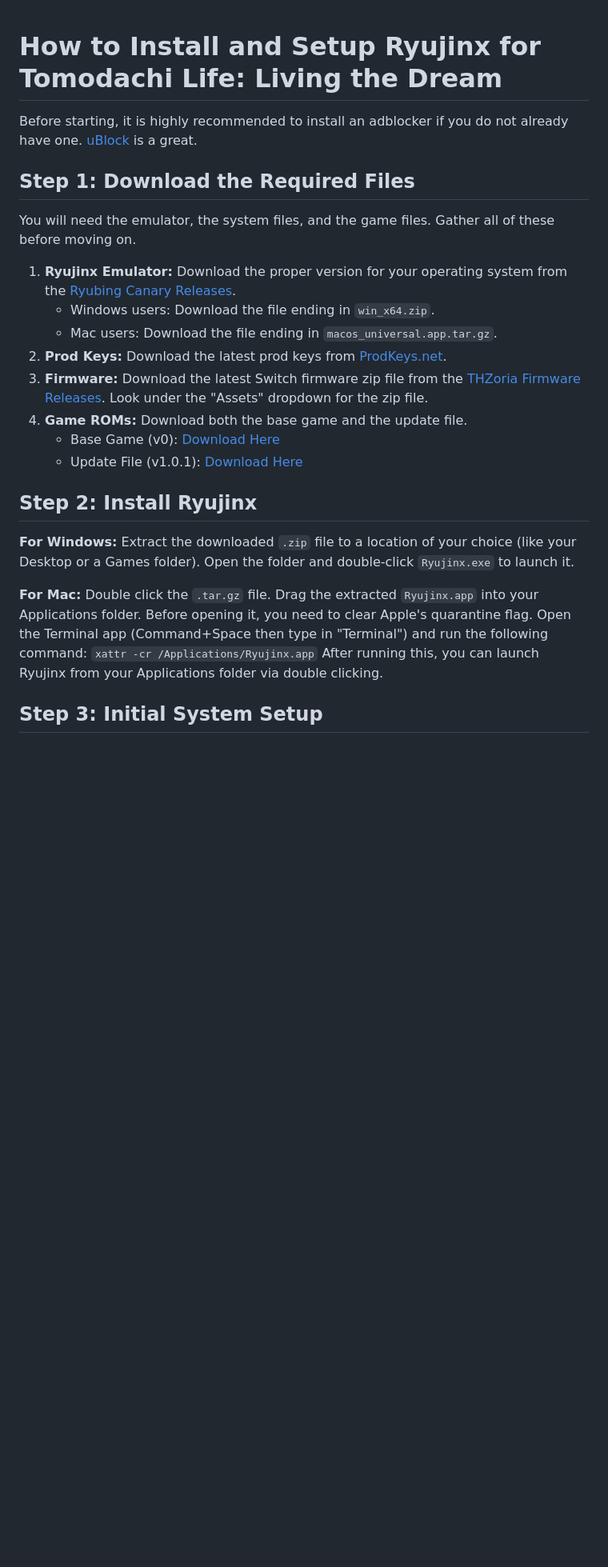
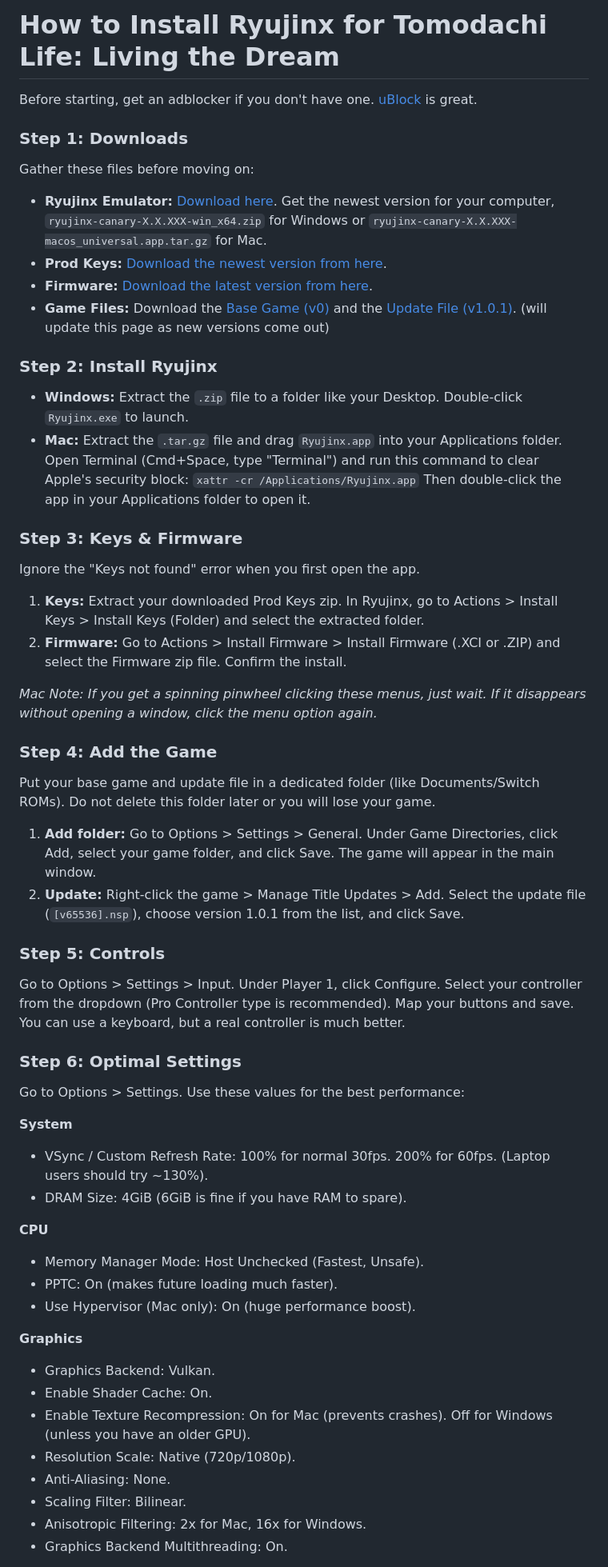
Before and after one commit to M1noa/how, a Markdown page: Ryujinx-Tutorial.md, the part around one of its changes. Shown at 80% size. Drawn GitHub-style; blank space fills up the shorter version.

Commit message:
Revise Ryujinx installation tutorial for clarity
Updated installation instructions for Ryujinx emulator, including adblocker recommendation, file downloads, installation steps, and optimal settings.

```diff
--- a/Ryujinx-Tutorial.md
+++ b/Ryujinx-Tutorial.md
@@ -1,32 +1,55 @@
+# How to Install Ryujinx for Tomodachi Life: Living the Dream
 
+Before starting, get an adblocker if you don't have one. [uBlock](https://ublockorigin.com/) is great.
 
+### Step 1: Downloads
+Gather these files before moving on:
+* **Ryujinx Emulator:** [Download here](https://git.ryujinx.app/Ryubing/Canary/releases). Get the newest version for your computer, `ryujinx-canary-X.X.XXX-win_x64.zip` for Windows or `ryujinx-canary-X.X.XXX-macos_universal.app.tar.gz` for Mac.
+* **Prod Keys:** [Download the newest version from here](https://prodkeys.net/ryujinx-prod-keys-update/).
+* **Firmware:** [Download the latest version from here](https://github.com/THZoria/NX_Firmware/releases/latest).
+* **Game Files:** Download the [Base Game (v0)](https://litter.minoa.cat/files/976b9r/Tomodachi%20Life%20Living%20the%20Dream%20%5B010051F0207B2000%5D%5Bv0%5D.nsp) and the [Update File (v1.0.1)](https://litter.minoa.cat/files/enzoqok8l/Tomodachi%20Life%20Living%20the%20Dream%20%5B010051F0207B2800%5D%5Bv65536%5D.nsp). (will update this page as new versions come out)
 
-# How to Install and Setup Ryujinx for Tomodachi Life: Living the Dream
+### Step 2: Install Ryujinx
+* **Windows:** Extract the `.zip` file to a folder like your Desktop. Double-click `Ryujinx.exe` to launch.
+* **Mac:** Extract the `.tar.gz` file and drag `Ryujinx.app` into your Applications folder. Open Terminal (Cmd+Space, type "Terminal") and run this command to clear Apple's security block:
+`xattr -cr /Applications/Ryujinx.app`
+Then double-click the app in your Applications folder to open it.
 
-Before starting, it is highly recommended to install an adblocker if you do not already have one. [uBlock](https://ublockorigin.com/) is a great.
+### Step 3: Keys & Firmware
+Ignore the "Keys not found" error when you first open the app.
+1. **Keys:** Extract your downloaded Prod Keys zip. In Ryujinx, go to Actions > Install Keys > Install Keys (Folder) and select the extracted folder.
+2. **Firmware:** Go to Actions > Install Firmware > Install Firmware (.XCI or .ZIP) and select the Firmware zip file. Confirm the install.
 
-## Step 1: Download the Required Files
+*Mac Note: If you get a spinning pinwheel clicking these menus, just wait. If it disappears without opening a window, click the menu option again.*
 
-You will need the emulator, the system files, and the game files. Gather all of these before moving on.
+### Step 4: Add the Game
+Put your base game and update file in a dedicated folder (like Documents/Switch ROMs). Do not delete this folder later or you will lose your game.
+1. **Add folder:** Go to Options > Settings > General. Under Game Directories, click Add, select your game folder, and click Save. The game will appear in the main window.
+2. **Update:** Right-click the game > Manage Title Updates > Add. Select the update file (`[v65536].nsp`), choose version 1.0.1 from the list, and click Save.
 
-1. **Ryujinx Emulator:** Download the proper version for your operating system from the [Ryubing Canary Releases](https://git.ryujinx.app/Ryubing/Canary/releases).
-   * Windows users: Download the file ending in `win_x64.zip`.
-   * Mac users: Download the file ending in `macos_universal.app.tar.gz`.
-2. **Prod Keys:** Download the latest prod keys from [ProdKeys.net](https://prodkeys.net/ryujinx-prod-keys-update/).
-3. **Firmware:** Download the latest Switch firmware zip file from the [THZoria Firmware Releases](https://github.com/THZoria/NX_Firmware/releases/latest). Look under the "Assets" dropdown for the zip file.
-4. **Game ROMs:** Download both the base game and the update file.
-   * Base Game (v0): [Download Here](https://litter.minoa.cat/files/976b9r/Tomodachi%20Life%20Living%20the%20Dream%20%5B010051F0207B2000%5D%5Bv0%5D.nsp)
-   * Update File (v1.0.1): [Download Here](https://litter.minoa.cat/files/enzoqok8l/Tomodachi%20Life%20Living%20the%20Dream%20%5B010051F0207B2800%5D%5Bv65536%5D.nsp)
+### Step 5: Controls
+Go to Options > Settings > Input. Under Player 1, click Configure.
+Select your controller from the dropdown (Pro Controller type is recommended). Map your buttons and save. You can use a keyboard, but a real controller is much better.
 
-## Step 2: Install Ryujinx
+### Step 6: Optimal Settings
+Go to Options > Settings. Use these values for the best performance:
 
-**For Windows:**
-Extract the downloaded `.zip` file to a location of your choice (like your Desktop or a Games folder). Open the folder and double-click `Ryujinx.exe` to launch it.
+**System**
+* VSync / Custom Refresh Rate: 100% for normal 30fps. 200% for 60fps. (Laptop users should try ~130%).
+* DRAM Size: 4GiB (6GiB is fine if you have RAM to spare).
 
-**For Mac:**
-Double click the `.tar.gz` file. Drag the extracted `Ryujinx.app` into your Applications folder. Before opening it, you need to clear Apple's quarantine flag. Open the Terminal app (Command+Space then type in "Terminal") and run the following command:
-`xattr -cr /Applications/Ryujinx.app`
-After running this, you can launch Ryujinx from your Applications folder via double clicking.
+**CPU**
+* Memory Manager Mode: Host Unchecked (Fastest, Unsafe).
+* PPTC: On (makes future loading much faster).
+* Use Hypervisor (Mac only): On (huge performance boost).
 
-## Step 3: Initial System Setup
+**Graphics**
+* Graphics Backend: Vulkan.
+* Enable Shader Cache: On.
+* Enable Texture Recompression: On for Mac (prevents crashes). Off for Windows (unless you have an older GPU).
+* Resolution Scale: Native (720p/1080p).
+* Anti-Aliasing: None.
+* Scaling Filter: Bilinear.
+* Anisotropic Filtering: 2x for Mac, 16x for Windows.
+* Graphics Backend Multithreading: On.
 
```
Also changed, not shown: other parts of Ryujinx-Tutorial.md (+7 -61 lines).
